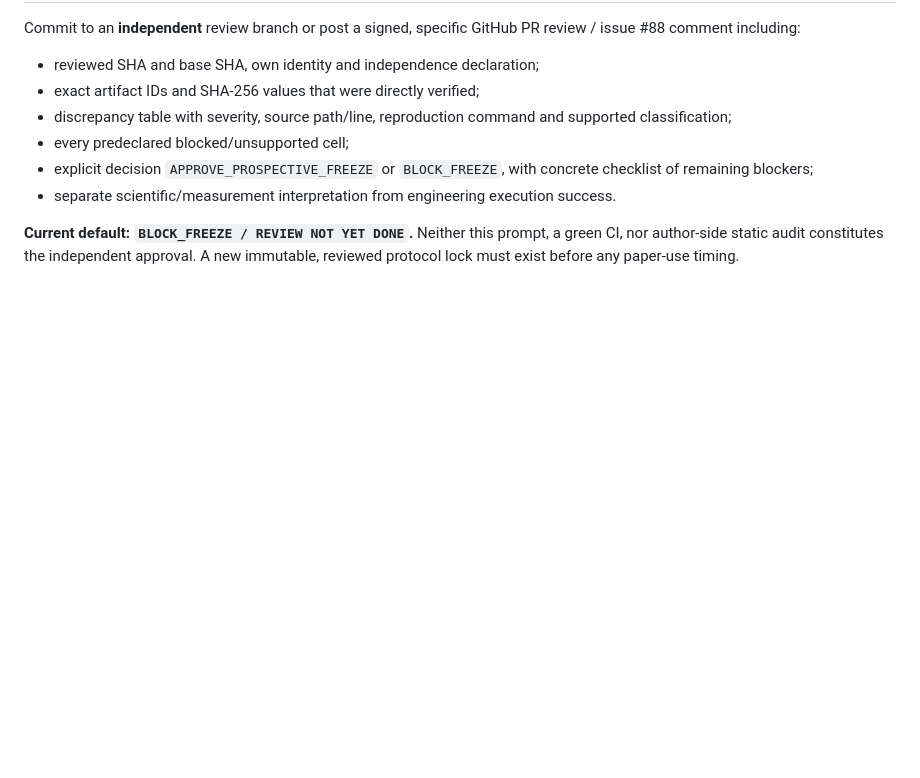
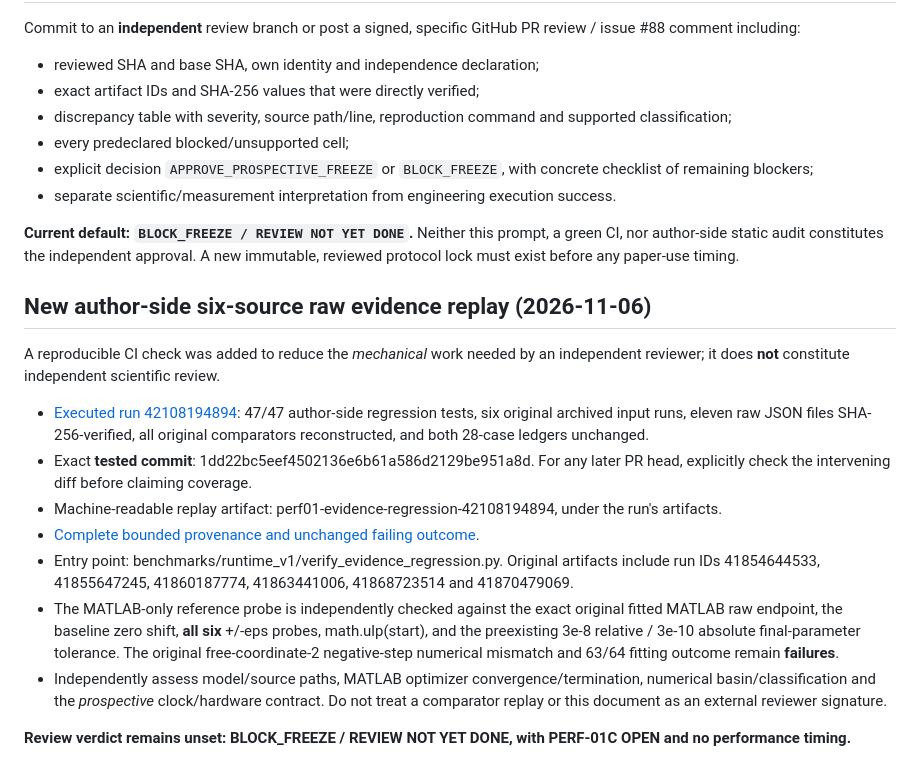
Before and after one commit to ahmadkhanloo/hgfx, a Markdown page: docs/research/PERF01C_EXTERNAL_REVIEW_INSTRUCTIONS.md, the part around the change. GitHub-like rendering; blank space fills up the shorter version.

Commit message:
docs(perf01): link six-source replay and reviewer-only remaining gates

```diff
--- a/docs/research/PERF01C_EXTERNAL_REVIEW_INSTRUCTIONS.md
+++ b/docs/research/PERF01C_EXTERNAL_REVIEW_INSTRUCTIONS.md
@@ -58,3 +58,18 @@ Commit to an **independent** review branch or post a signed, specific GitHub PR
 - separate scientific/measurement interpretation from engineering execution success.
 
 **Current default: `BLOCK_FREEZE / REVIEW NOT YET DONE`.** Neither this prompt, a green CI, nor author-side static audit constitutes the independent approval. A new immutable, reviewed protocol lock must exist before any paper-use timing.
+
+
+## New author-side six-source raw evidence replay (2026-11-06)
+
+A reproducible CI check was added to reduce the *mechanical* work needed by an independent reviewer; it does **not** constitute independent scientific review.
+
+- [Executed run 42108194894](https://github.com/ahmadkhanloo/hgfx/actions/runs/42108194894): 47/47 author-side regression tests, six original archived input runs, eleven raw JSON files SHA-256-verified, all original comparators reconstructed, and both 28-case ledgers unchanged.
+- Exact **tested commit**: 1dd22bc5eef4502136e6b61a586d2129be951a8d. For any later PR head, explicitly check the intervening diff before claiming coverage.
+- Machine-readable replay artifact: perf01-evidence-regression-42108194894, under the run's artifacts.
+- [Complete bounded provenance and unchanged failing outcome](PERF01C_SIX_SOURCE_EVIDENCE_REPLAY_2026-11-06.md).
+- Entry point: benchmarks/runtime_v1/verify_evidence_regression.py. Original artifacts include run IDs 41854644533, 41855647245, 41860187774, 41863441006, 41868723514 and 41870479069.
+- The MATLAB-only reference probe is independently checked against the exact original fitted MATLAB raw endpoint, the baseline zero shift, **all six** +/-eps probes, math.ulp(start), and the preexisting 3e-8 relative / 3e-10 absolute final-parameter tolerance. The original free-coordinate-2 negative-step numerical mismatch and 63/64 fitting outcome remain **failures**.
+- Independently assess model/source paths, MATLAB optimizer convergence/termination, numerical basin/classification and the *prospective* clock/hardware contract. Do not treat a comparator replay or this document as an external reviewer signature.
+
+**Review verdict remains unset: BLOCK_FREEZE / REVIEW NOT YET DONE, with PERF-01C OPEN and no performance timing.**
```
